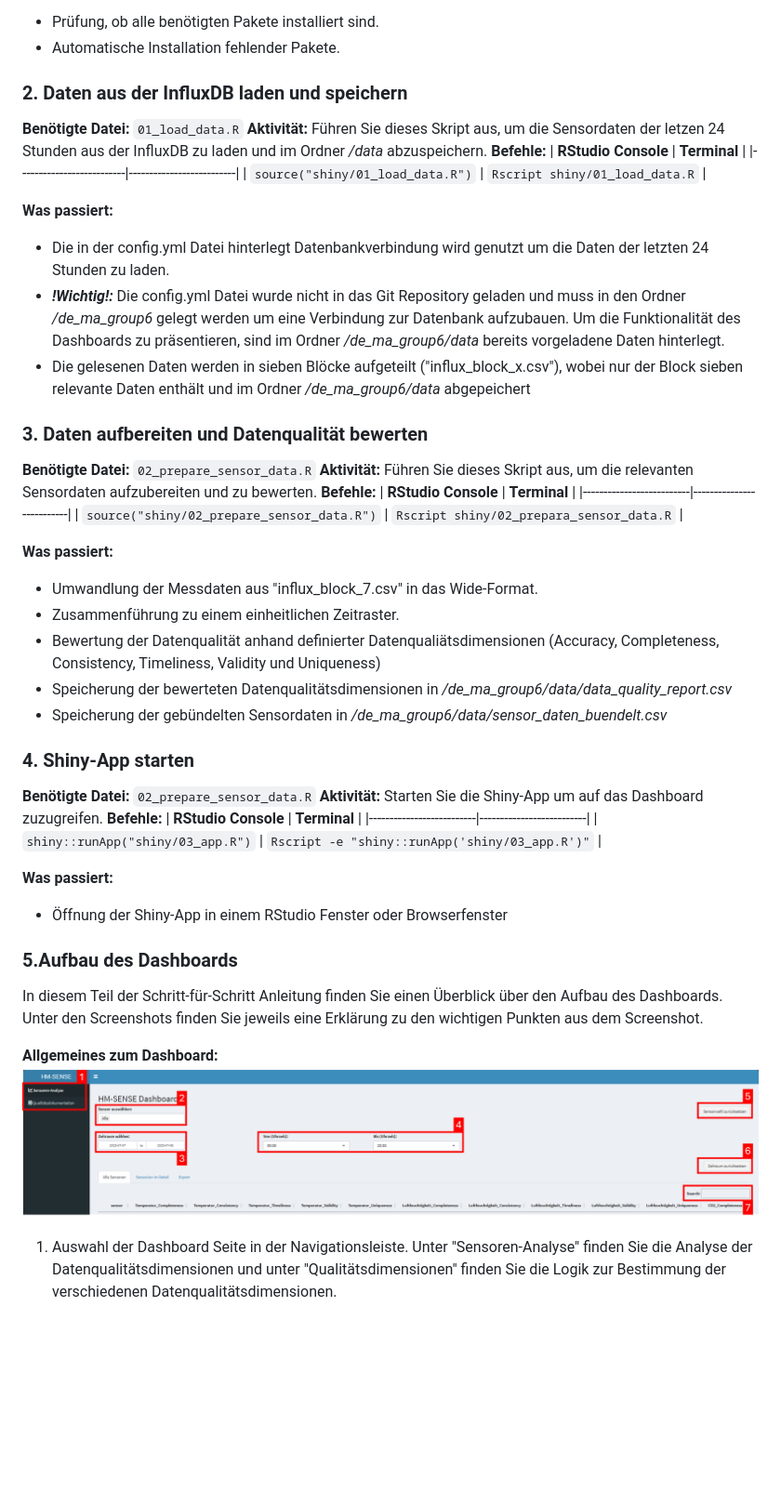
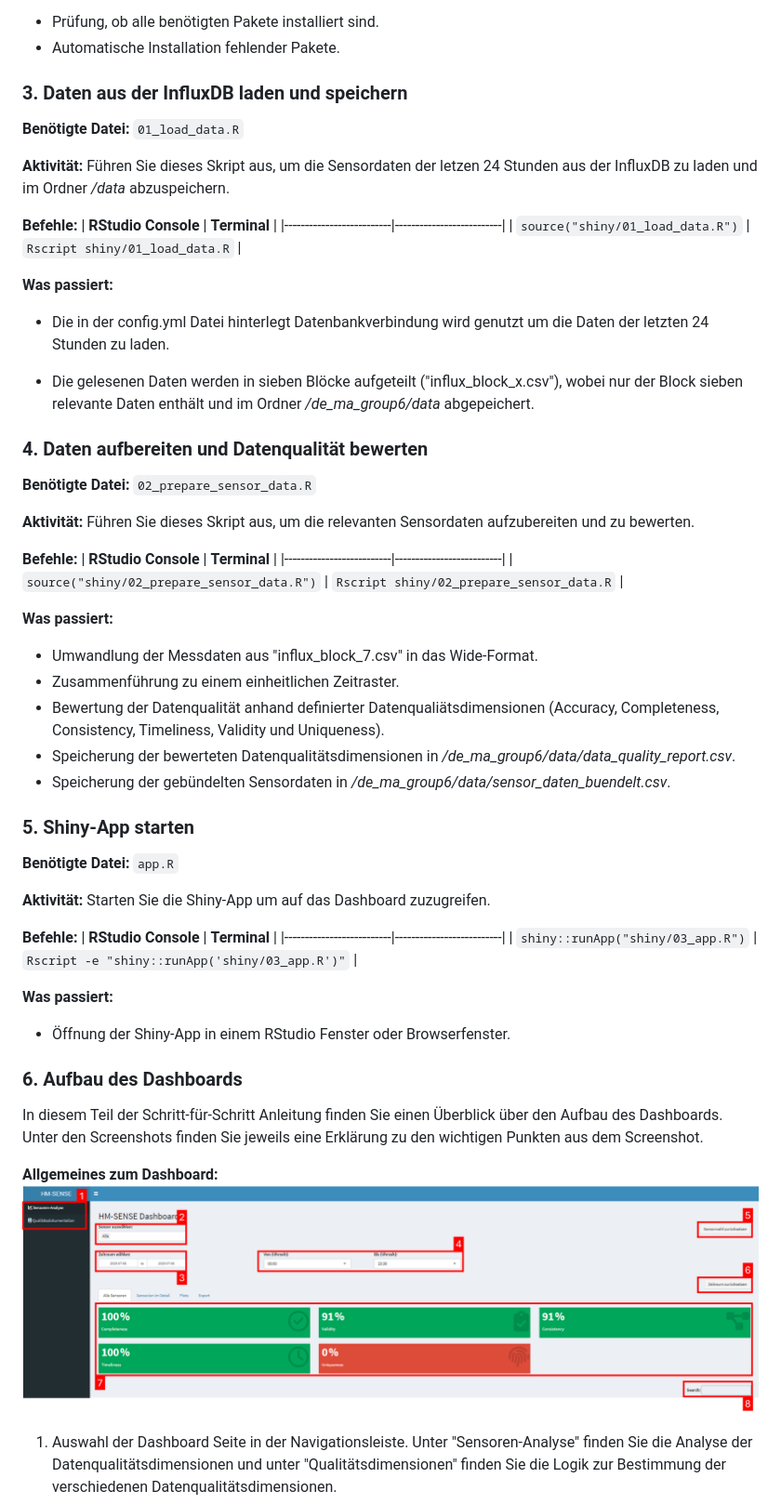
Before and after one commit to beersbrainfood/da_modularbeit, a Markdown page: README.md, the part around one of its changes. Shown at 93% size. Rendered like a GitHub page; pictures changed too: README_Screenshots/dashboard_uebersicht.png; blank space fills up the shorter version.

```diff
--- a/README.md
+++ b/README.md
@@ -67,9 +81,11 @@ setup_install.R                 # Installationsbefehle
 - Prüfung, ob alle benötigten Pakete installiert sind.
 - Automatische Installation fehlender Pakete.
 
-### **2. Daten aus der InfluxDB laden und speichern**
+### **3. Daten aus der InfluxDB laden und speichern**
 **Benötigte Datei:** `01_load_data.R`
+
 **Aktivität:** Führen Sie dieses Skript aus, um die Sensordaten der letzen 24 Stunden aus der InfluxDB zu laden und im Ordner */data* abzuspeichern.
+
 **Befehle:**
 | **RStudio Console**      | **Terminal**            |
 |--------------------------|--------------------------|
@@ -77,36 +93,40 @@ setup_install.R                 # Installationsbefehle
 
 **Was passiert:**
 - Die in der config.yml Datei hinterlegt Datenbankverbindung wird genutzt um die Daten der letzten 24 Stunden zu laden.
-- ***!Wichtig!:*** Die config.yml Datei wurde nicht in das Git Repository geladen und muss in den Ordner */de_ma_group6* gelegt werden um eine Verbindung zur Datenbank aufzubauen. Um die Funktionalität des Dashboards zu präsentieren, sind im Ordner */de_ma_group6/data* bereits vorgeladene Daten hinterlegt.
-- Die gelesenen Daten werden in sieben Blöcke aufgeteilt ("influx_block_x.csv"), wobei nur der Block sieben relevante Daten enthält und im Ordner */de_ma_group6/data* abgepeichert
 
-### **3. Daten aufbereiten und Datenqualität bewerten**
+- Die gelesenen Daten werden in sieben Blöcke aufgeteilt ("influx_block_x.csv"), wobei nur der Block sieben relevante Daten enthält und im Ordner */de_ma_group6/data* abgepeichert.
+
+### **4. Daten aufbereiten und Datenqualität bewerten**
 **Benötigte Datei:** `02_prepare_sensor_data.R`
+
 **Aktivität:** Führen Sie dieses Skript aus, um die relevanten Sensordaten aufzubereiten und zu bewerten.
+
 **Befehle:**
 | **RStudio Console**      | **Terminal**            |
 |--------------------------|--------------------------|
-| `source("shiny/02_prepare_sensor_data.R")` | `Rscript shiny/02_prepara_sensor_data.R` |
+| `source("shiny/02_prepare_sensor_data.R")` | `Rscript shiny/02_prepare_sensor_data.R` |
 
 **Was passiert:**
 - Umwandlung der Messdaten aus "influx_block_7.csv" in das Wide-Format.
 - Zusammenführung zu einem einheitlichen Zeitraster.
-- Bewertung der Datenqualität anhand definierter Datenqualiätsdimensionen (Accuracy, Completeness, Consistency, Timeliness, Validity und Uniqueness)
-- Speicherung der bewerteten Datenqualitätsdimensionen in */de_ma_group6/data/data_quality_report.csv*
-- Speicherung der gebündelten Sensordaten in */de_ma_group6/data/sensor_daten_buendelt.csv*
+- Bewertung der Datenqualität anhand definierter Datenqualiätsdimensionen (Accuracy, Completeness, Consistency, Timeliness, Validity und Uniqueness).
+- Speicherung der bewerteten Datenqualitätsdimensionen in */de_ma_group6/data/data_quality_report.csv*.
+- Speicherung der gebündelten Sensordaten in */de_ma_group6/data/sensor_daten_buendelt.csv*.
 
-### **4. Shiny-App starten**
-**Benötigte Datei:** `02_prepare_sensor_data.R`
+### **5. Shiny-App starten**
+**Benötigte Datei:** `app.R`
+
 **Aktivität:** Starten Sie die Shiny-App um auf das Dashboard zuzugreifen.
+
 **Befehle:**
 | **RStudio Console**      | **Terminal**            |
 |--------------------------|--------------------------|
 | `shiny::runApp("shiny/03_app.R")` | `Rscript -e "shiny::runApp('shiny/03_app.R')"` |
 
 **Was passiert:**
-- Öffnung der Shiny-App in einem RStudio Fenster oder Browserfenster
+- Öffnung der Shiny-App in einem RStudio Fenster oder Browserfenster.
 
-### **5.Aufbau des Dashboards**
+### **6. Aufbau des Dashboards**
 In diesem Teil der Schritt-für-Schritt Anleitung finden Sie einen Überblick über den Aufbau des Dashboards. Unter den Screenshots finden Sie jeweils eine Erklärung zu den wichtigen Punkten aus dem Screenshot.
 
 **Allgemeines zum Dashboard:**
```
Also changed, not shown: other parts of README.md (+50 -30 lines), README_Screenshots/dashboard_detail.png, README_Screenshots/dashboard_export.png, README_Screenshots/dashboard_plot.png (added), 1 other file.
